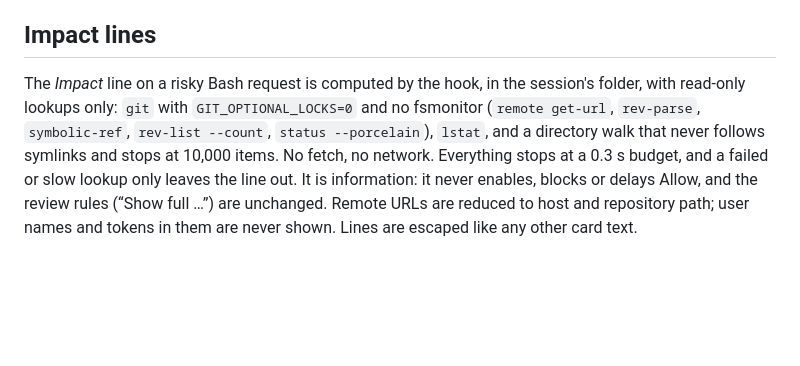
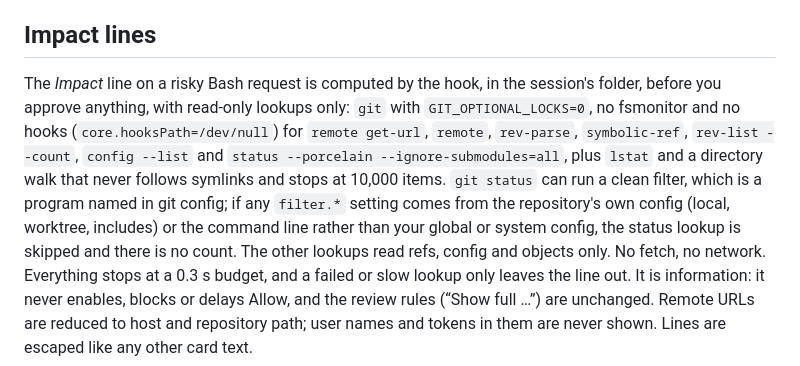
Before and after one commit to andriitk/cc-unibrow, a Markdown page: SECURITY.md, the part around the change. GitHub-like rendering; blank space fills up the shorter version.

```diff
--- a/SECURITY.md
+++ b/SECURITY.md
@@ -75,10 +75,17 @@ not the permission prompt", so the terminal prompt itself stays Claude Code's.
 ## Impact lines
 
 The *Impact* line on a risky Bash request is computed by the hook, in the
-session's folder, with read-only lookups only: `git` with
-`GIT_OPTIONAL_LOCKS=0` and no fsmonitor (`remote get-url`, `rev-parse`,
-`symbolic-ref`, `rev-list --count`, `status --porcelain`), `lstat`, and a
-directory walk that never follows symlinks and stops at 10,000 items. No
+session's folder, before you approve anything, with read-only lookups only:
+`git` with `GIT_OPTIONAL_LOCKS=0`, no fsmonitor and no hooks
+(`core.hooksPath=/dev/null`) for `remote get-url`, `remote`, `rev-parse`,
+`symbolic-ref`, `rev-list --count`, `config --list` and `status --porcelain
+--ignore-submodules=all`, plus `lstat` and a directory walk that never
+follows symlinks and stops at 10,000 items. `git status` can run a clean
+filter, which is a program named in git config; if any `filter.*` setting
+comes from the repository's own config (local, worktree, includes) or the
+command line rather than your global or system config, the status lookup is
+skipped and there is no count. The other lookups read refs, config and
+objects only. No
 fetch, no network. Everything stops at a 0.3 s budget, and a failed or slow
 lookup only leaves the line out. It is information: it never enables, blocks
 or delays Allow, and the review rules (“Show full …”) are unchanged. Remote
```
Also changed, not shown: docs/ARCHITECTURE.md (+14 -2 lines).
